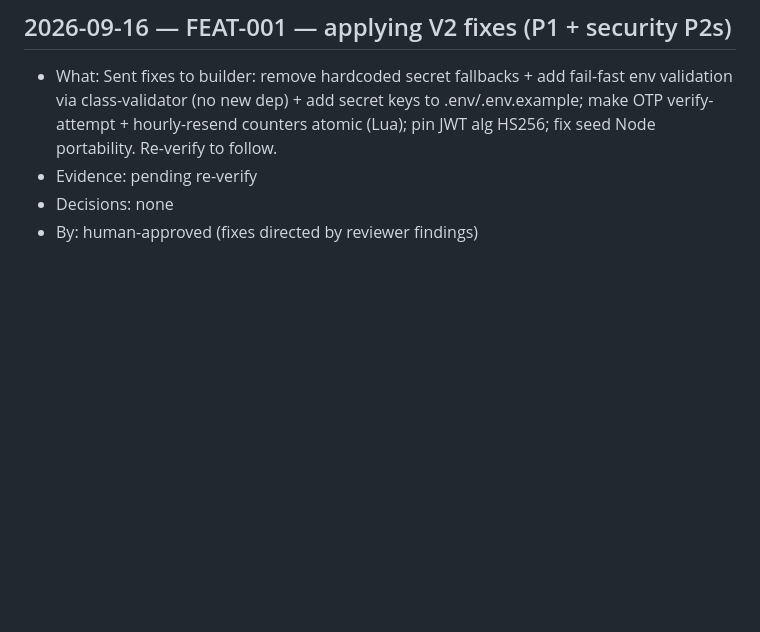
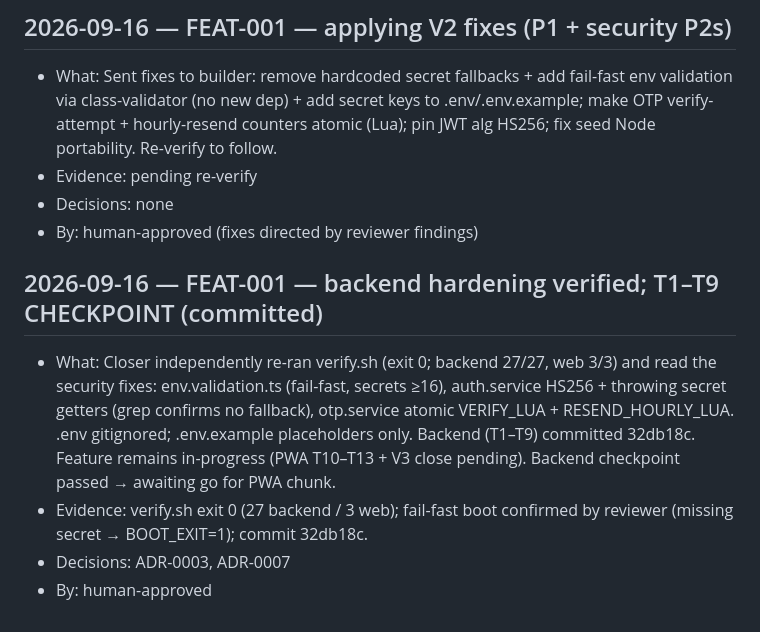
Before and after one commit to webtriggers11-pixel/bulk_saving, a Markdown page: loop/LOG.md, the part around the change. Drawn GitHub-style; blank space fills up the shorter version.

Commit message:
docs(FEAT-001): backend checkpoint — T1-T9 done, V2 hardening verified
- tasks.md: T1-T9 + SEC checked (commit 32db18c, verify.sh exit 0, 27 tests)
- LOG: V2 CHANGES REQUESTED -> fixes applied -> independent re-verify passed

Co-Authored-By: Claude Opus 4.8 <noreply@anthropic.com>

```diff
--- a/loop/LOG.md
+++ b/loop/LOG.md
@@ -100,3 +100,9 @@ Entry format (newest at the BOTTOM, so git diffs are clean):
 - Evidence: pending re-verify
 - Decisions: none
 - By: human-approved (fixes directed by reviewer findings)
+
+## 2026-09-16 — FEAT-001 — backend hardening verified; T1–T9 CHECKPOINT (committed)
+- What: Closer independently re-ran verify.sh (exit 0; backend 27/27, web 3/3) and read the security fixes: env.validation.ts (fail-fast, secrets ≥16), auth.service HS256 + throwing secret getters (grep confirms no fallback), otp.service atomic VERIFY_LUA + RESEND_HOURLY_LUA. .env gitignored; .env.example placeholders only. Backend (T1–T9) committed 32db18c. Feature remains in-progress (PWA T10–T13 + V3 close pending). Backend checkpoint passed → awaiting go for PWA chunk.
+- Evidence: verify.sh exit 0 (27 backend / 3 web); fail-fast boot confirmed by reviewer (missing secret → BOOT_EXIT=1); commit 32db18c.
+- Decisions: ADR-0003, ADR-0007
+- By: human-approved
```
Also changed, not shown: 1 other file.
